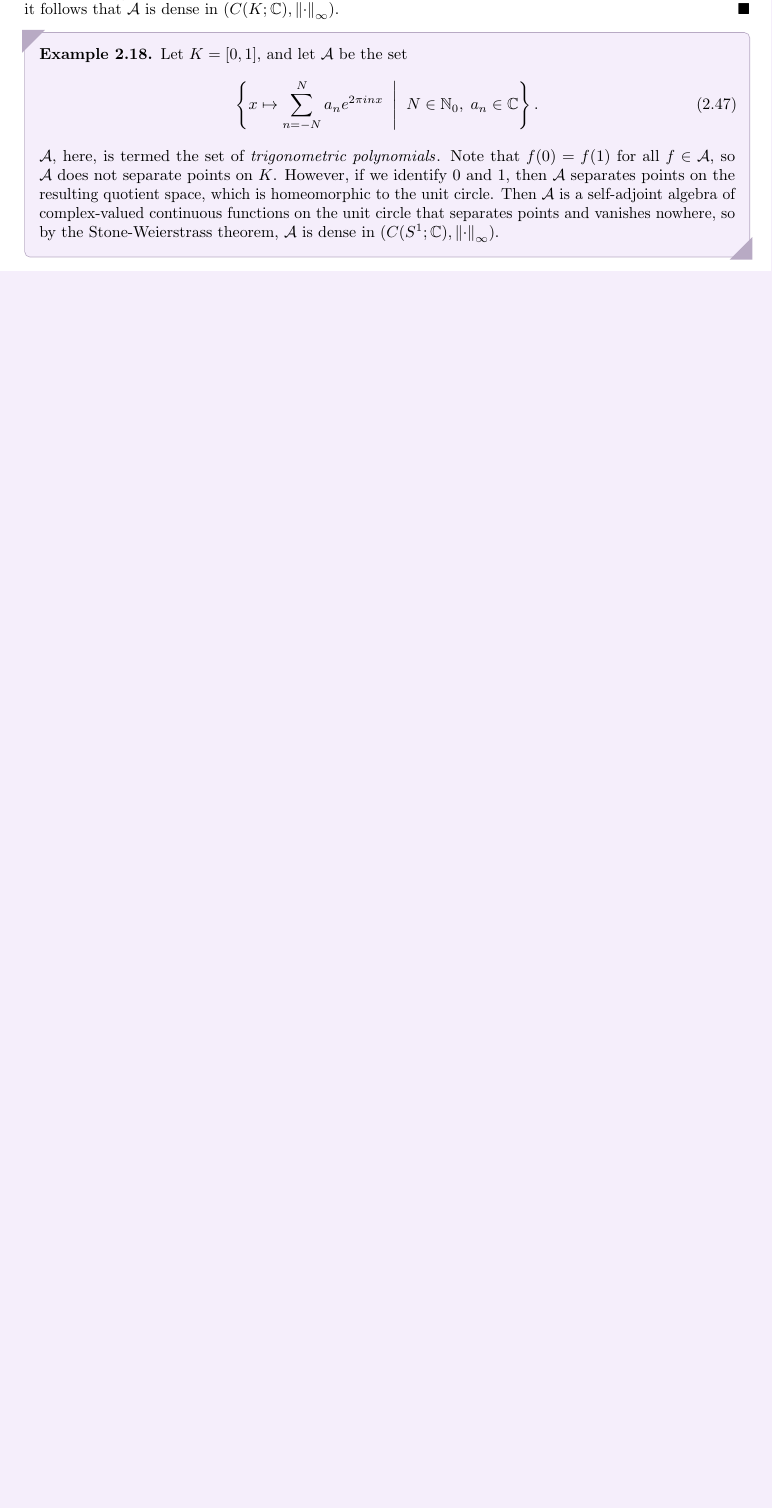
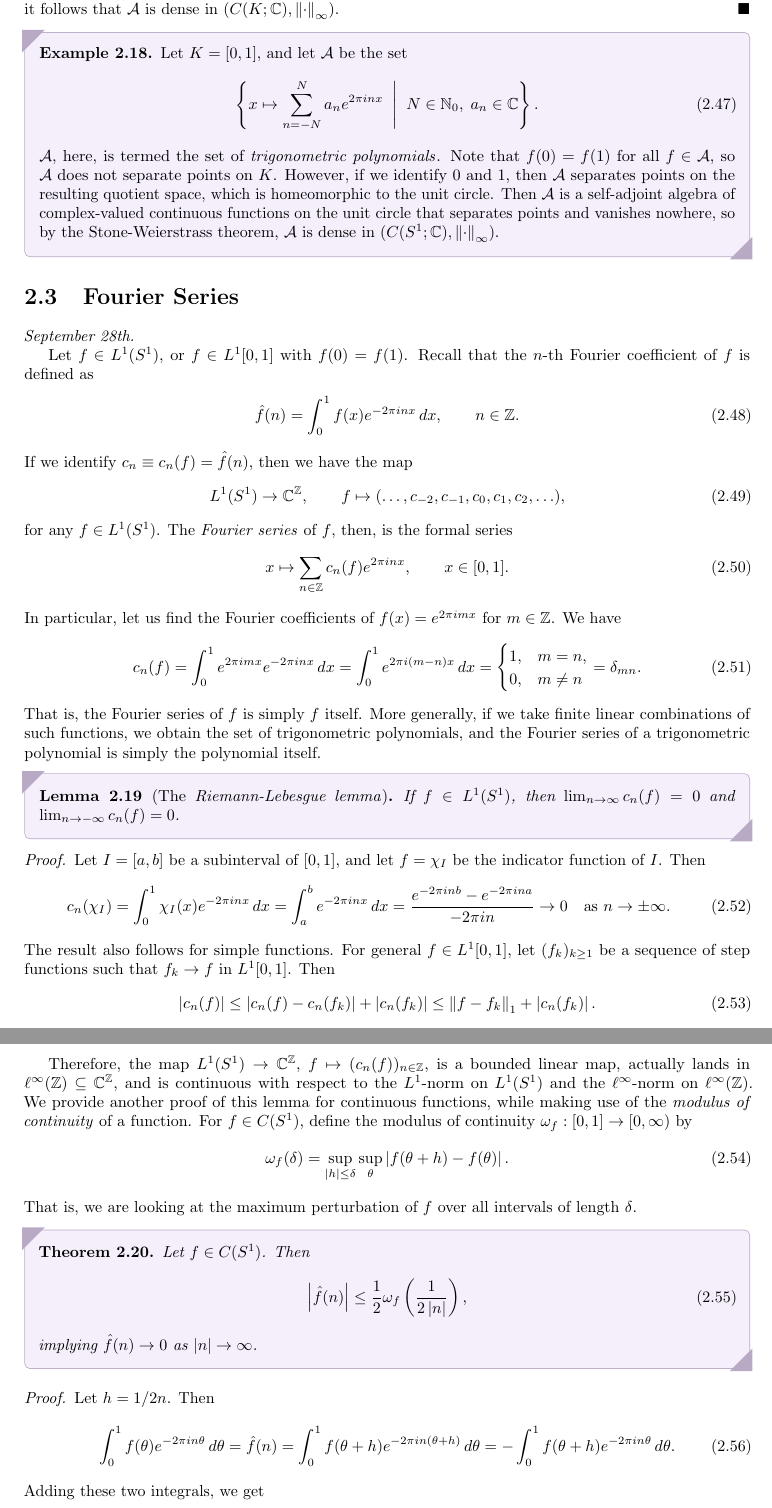
Before and after one commit to MaxMight01/ISI_Fifth_Semester, a LaTeX thesis (subjects/Function_Spaces/fs.tex, which reads subjects/Function_Spaces/chapters/ch02.tex): part of page 25 of 27 before the commit and two parts of pages 25 and 26 of 29 after it, the two joined at a grey line, cut so that both start at the same text, the shorter picture padded with empty space. The pictures show the PDF file subjects/Function_Spaces/fs.pdf that the author committed with the source.

Commit message:
FS, Sep 28th

```diff
--- a/subjects/Function_Spaces/chapters/ch02.tex
+++ b/subjects/Function_Spaces/chapters/ch02.tex
@@ -376,3 +378,70 @@ An algebra $\cA \subseteq C(K;\C)$ is said to be \eax{self-adjoint} if $f \in \c
     \end{align}
     $\cA$, here, is termed the set of \eax{trigonometric polynomials}. Note that $f(0) = f(1)$ for all $f \in \cA$, so $\cA$ does not separate points on $K$. However, if we identify $0$ and $1$, then $\cA$ separates points on the resulting quotient space, which is homeomorphic to the unit circle. Then $\cA$ is a self-adjoint algebra of complex-valued continuous functions on the unit circle that separates points and vanishes nowhere, so by the Stone-Weierstrass theorem, $\cA$ is dense in $(C(S^{1};\C),\norm{\cdot}_{\infty})$.
 \end{example}
+
+\section{Fourier Series}
+\textit{September 28th.}
+
+Let $f \in L^{1}(S^{1})$, or $f \in L^{1}[0,1]$ with $f(0) = f(1)$. Recall that the $n$-th Fourier coefficient of $f$ is defined as
+\begin{align}
+    \hat{f}(n) = \int_{0}^{1} f(x)e^{-2\pi i n x} \, dx, \qquad n \in \Z.
+\end{align}
+If we identify $c_{n} \equiv c_{n}(f) = \hat{f}(n)$, then we have the map
+\begin{align}
+    L^{1}(S^{1}) \to \C^{\Z}, \qquad f \mapsto (\ldots,c_{-2},c_{-1},c_{0},c_{1},c_{2},\ldots),
+\end{align}
+for any $f \in L^{1}(S^{1})$. The \eax{Fourier series} of $f$, then, is the formal series
+\begin{align}
+    x \mapsto \sum_{n \in \Z} c_{n}(f)e^{2\pi i n x}, \qquad x \in [0,1].
+\end{align}
+In particular, let us find the Fourier coefficients of $f(x) = e^{2\pi i m x}$ for $m \in \Z$. We have
+\begin{align}
+    c_{n}(f) = \int_{0}^{1} e^{2 \pi i m x}e^{-2 \pi i n x} \, dx = \int_{0}^{1} e^{2 \pi i (m-n) x} \, dx = \begin{cases}
+        1, & m=n, \\
+        0, & m \neq n
+    \end{cases} = \delta_{mn}.
+\end{align}
+That is, the Fourier series of $f$ is simply $f$ itself. More generally, if we take finite linear combinations of such functions, we obtain the set of trigonometric polynomials, and the Fourier series of a trigonometric polynomial is simply the polynomial itself.
+
+\begin{lemma}[The \eax{Riemann-Lebesgue lemma}]
+    If $f \in L^{1}(S^{1})$, then $\lim_{n \to \infty} c_{n}(f) = 0$ and $\lim_{n \to -\infty} c_{n}(f) = 0$.
+\end{lemma}
+\begin{proof}
+    Let $I = [a,b]$ be a subinterval of $[0,1]$, and let $f = \chi_{I}$ be the indicator function of $I$. Then
+    \begin{align}
+        c_{n}(\chi_{I}) = \int_{0}^{1} \chi_{I}(x)e^{-2\pi i n x} \, dx = \int_{a}^{b} e^{-2\pi i n x} \, dx = \frac{e^{-2\pi i n b}-e^{-2\pi i n a}}{-2\pi i n} \to 0 \quad \text{as } n \to \pm\infty.
+    \end{align}
+    The result also follows for simple functions. For general $f \in L^{1}[0,1]$, let $(f_{k})_{k \geq 1}$ be a sequence of step functions such that $f_{k} \to f$ in $L^{1}[0,1]$. Then
+    \begin{align}
+        \abs{c_{n}(f)} \leq \abs{c_{n}(f)-c_{n}(f_{k})} + \abs{c_{n}(f_{k})} \leq \norm{f-f_{k}}_{1} + \abs{c_{n}(f_{k})}.
+    \end{align}
+    Now, for $\eps > 0$, choose $k$ large enough that $\norm{f-f_{k}}_{1} < \eps/2$. Then choose $N$ large enough that $\abs{c_{n}(f_{k})} < \eps/2$ for all $\abs{n} > N$. Hence, for all $\abs{n} > N$, we have $\abs{c_{n}(f)} < \eps$, and the result follows.
+\end{proof}
+Therefore, the map $L^{1}(S^{1}) \to \C^{\Z}$, $f \mapsto (c_{n}(f))_{n \in \Z}$, is a bounded linear map, actually lands in $\ell^{\infty}(\Z) \subseteq \C^{\Z}$, and is continuous with respect to the $L^{1}$-norm on $L^{1}(S^{1})$ and the $\ell^{\infty}$-norm on $\ell^{\infty}(\Z)$. We provide another proof of this lemma for continuous functions, while making use of the \eax{modulus of continuity} of a function. For $f \in C(S^{1})$, define the modulus of continuity $\omega_{f} : [0,1] \to [0,\infty)$ by
+\begin{align}
+    \omega_{f}(\delta) = \sup_{\abs{h}\leq \delta} \sup_{\theta} \abs{f(\theta+h)-f(\theta)}.
+\end{align}
+That is, we are looking at the maximum perturbation of $f$ over all intervals of length $\delta$.
+
+\begin{theorem}
+    Let $f \in C(S^{1})$. Then
+    \begin{align}
+        \abs{\hat{f}(n)} \leq \frac{1}{2}\omega_{f}\left( \frac{1}{2\abs{n}} \right),
+    \end{align}
+    implying $\hat{f}(n) \to 0$ as $\abs{n} \to \infty$.
+\end{theorem}
+\begin{proof}
+    Let $h = 1/2n$. Then
+    \begin{align}
+        \int_{0}^{1}f(\theta)e^{-2\pi i n \theta} \, d\theta = \hat{f}(n) = \int_{0}^{1}f(\theta+h)e^{-2\pi i n(\theta+h)} \, d\theta = -\int_{0}^{1}f(\theta+h)e^{-2\pi i n \theta} \, d\theta.
+    \end{align}
+    Adding these two integrals, we get
+    \begin{align}
+        \hat{f}(n) = \frac{1}{2} \int_{0}^{1} \left(f(\theta)-f(\theta+h)\right)e^{-2\pi i n \theta} \, d\theta,
+    \end{align}
+    or
+    \begin{align}
+        \abs{\hat{f}(n)} \leq \frac{1}{2} \int_{0}^{1} \abs{f(\theta)-f(\theta+h)} \, d\theta \leq \frac{1}{2}\omega_{f}(h) = \frac{1}{2}\omega_{f}\left( \frac{1}{2\abs{n}} \right).
+    \end{align}
+    Since $f \in C(S^{1})$, $\omega(\delta) \to 0$ as $\delta \to 0^{+}$, and the result follows.
+\end{proof}
@@ -378,0 +459,9 @@ An algebra $\cA \subseteq C(K;\C)$ is said to be \eax{self-adjoint} if $f \in \c
+    \end{align}
+\end{theorem}
+
+\begin{theorem}
+    Let $f \in C^{1}(S^{1})$. Then $c_{n}(f') = (2 \pi i n)c_{n}(f)$, and
+    \begin{align}
+        \abs{c_{n}(f)} \leq \frac{\norm{f'}_{1}}{2\pi\abs{n}}.
+    \end{align}
+\end{theorem}
@@ -378,0 +473,12 @@ An algebra $\cA \subseteq C(K;\C)$ is said to be \eax{self-adjoint} if $f \in \c
+    Hence, $\abs{c_{n}(f)} = \frac{1}{2\pi\abs{n}}\abs{c_{n}(f')} \leq \frac{\norm{f'}_{1}}{2\pi\abs{n}}$.
+\end{proof}
+
+\begin{corollary}
+    Let $f \in C^{k}(S^{1})$. Then $c_{n}(f^{(k)}) = (2\pi i n)^{k}c_{n}(f)$, and
+    \begin{align}
+        \abs{c_{n}(f)} \leq \frac{C}{(2\pi\abs{n})^{k}}.
+    \end{align}
+\end{corollary}
+\begin{corollary}
+    Let $f \in C^{\infty}(S^{1})$. Then $\lim_{\abs{n} \to \infty} \abs{n}^{k}\abs{c_{n}(f)} = 0$ for all $k \geq 0$.
+\end{corollary}
```
Also changed, not shown: subjects/Function_Spaces/fs.pdf, subjects/Function_Spaces/chapters/ch02.tex (18 more changed lines).
